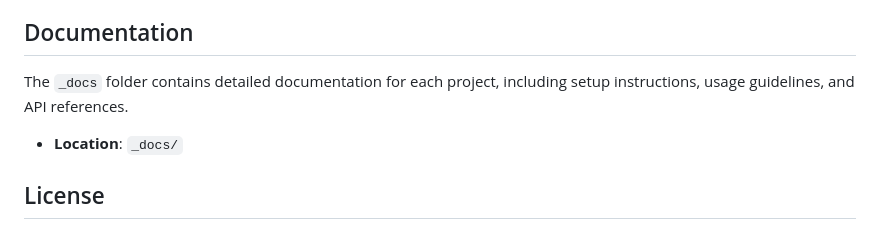
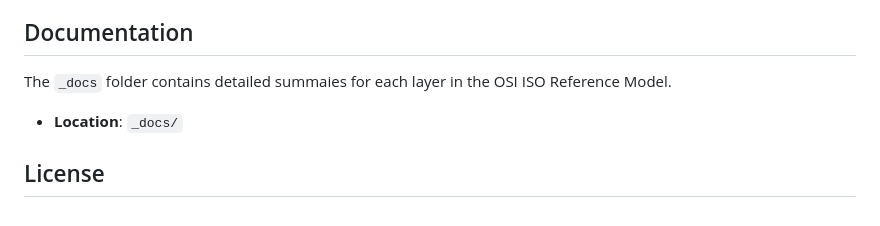
Before and after one commit to TebogoYungMercykay/Computer-Networking-In-Python, a Markdown page: README.md, the part around the change. Rendered like a GitHub page.

Commit message:
Summary: OSI ISO Reference Model

```diff
--- a/README.md
+++ b/README.md
@@ -122,7 +122,7 @@ An implementation of an SMTP server that can send and receive email messages.
 
 ## Documentation
 
-The `_docs` folder contains detailed documentation for each project, including setup instructions, usage guidelines, and API references.
+The `_docs` folder contains detailed summaies for each layer in the OSI ISO Reference Model.
 
 - **Location**: `_docs/`
 
```
